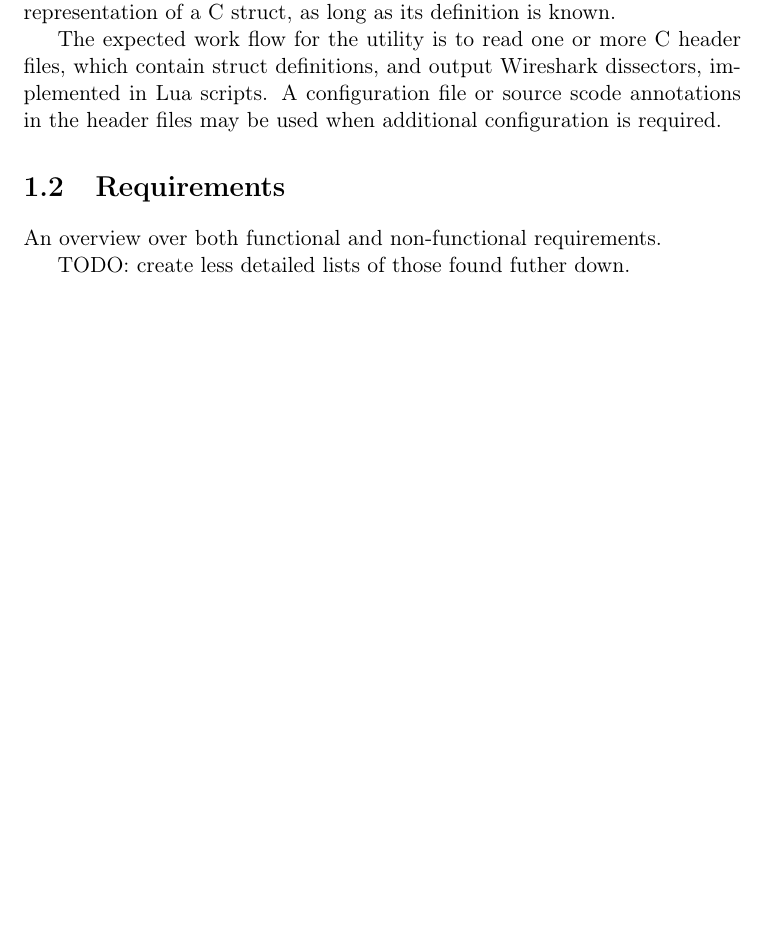
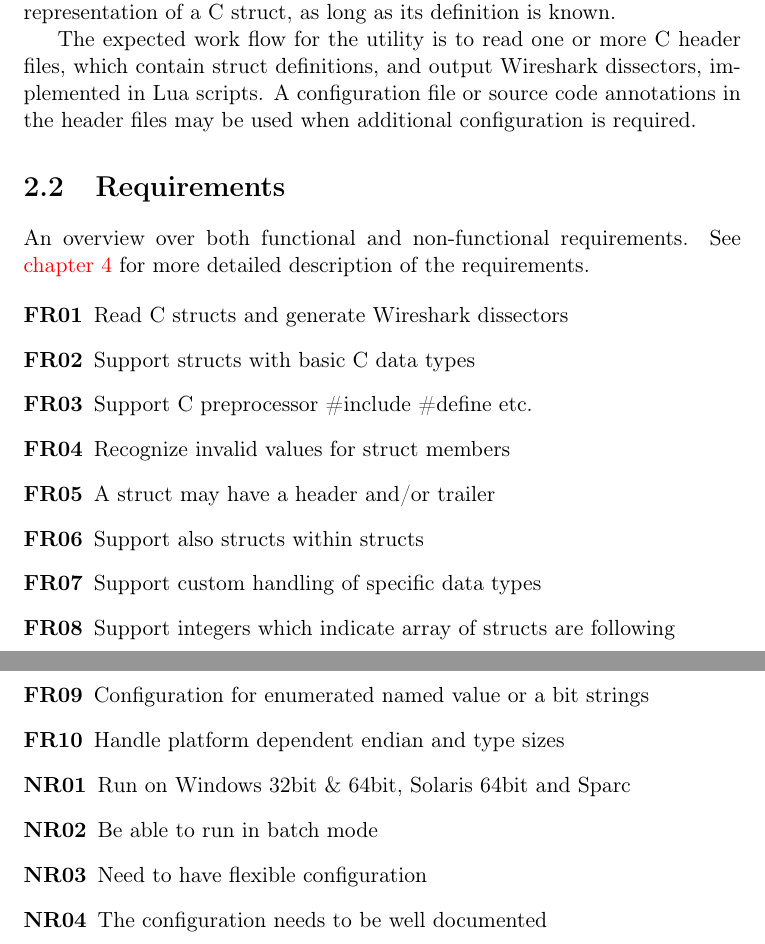
Before and after one commit to eventh/kpro9, a LaTeX document (report/requirements_standalone.tex, which reads report/requirements.tex): part of page 3 of 7 before the commit and two parts of pages 4 and 5 of 9 after it, the two joined at a grey line, cut so that both start at the same text, the shorter picture padded with empty space. Compiled offline with pdfLaTeX.

Commit message:
Rewrote some of the requirements, added a overview of them.

```diff
--- a/report/requirements.tex
+++ b/report/requirements.tex
@@ -15,13 +15,29 @@ representation of a C struct, as long as its definition is known.
 
 The expected work flow for the utility is to read one or more C header files,
 which contain struct definitions, and output Wireshark dissectors, implemented
-in Lua scripts. A configuration file or source scode annotations in the header
+in Lua scripts. A configuration file or source code annotations in the header
 files may be used when additional configuration is required.
 
 \section{Requirements}
 An overview over both functional and non-functional requirements.
+See \autoref{chap:requirements} for more detailed description of the requirements.
 
-TODO: create less detailed lists of those found futher down.
+\begin{description}
+    \item[FR01] Read C structs and generate Wireshark dissectors
+	\item[FR02] Support structs with basic C data types
+	\item[FR03] Support C preprocessor \#include \#define etc.
+	\item[FR04] Recognize invalid values for struct members
+	\item[FR05] A struct may have a header and/or trailer
+	\item[FR06] Support also structs within structs
+	\item[FR07] Support custom handling of specific data types
+	\item[FR08] Support integers which indicate array of structs are following
+	\item[FR09] Configuration for enumerated named value or a bit strings
+	\item[FR10] Handle platform dependent endian and type sizes
+	\item[NR01] Run on Windows 32bit \& 64bit, Solaris 64bit and Sparc
+	\item[NR02] Be able to run in batch mode
+	\item[NR03] Need to have flexible configuration
+	\item[NR04] The configuration needs to be well documented
+\end{description}
 
 \chapter{Prioritization}
 
```
Also changed, not shown: report/requirements.tex (33 more changed lines).
